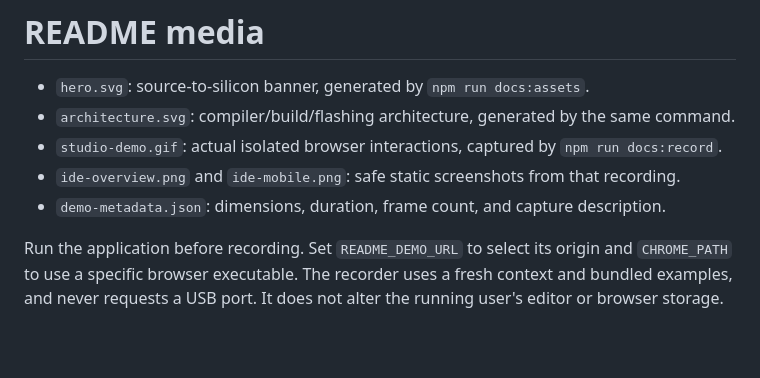
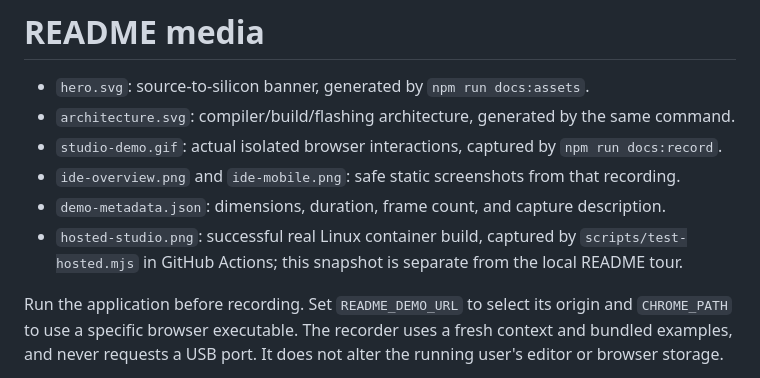
Before and after one commit to TharunBabu-05/EspLang_Studio, a Markdown page: docs/assets/README.md, the part around the change. Rendered like a GitHub page; blank space fills up the shorter version.

Commit message:
Document verified hosted firmware build and cancellation

```diff
--- a/docs/assets/README.md
+++ b/docs/assets/README.md
@@ -5,6 +5,7 @@
 - `studio-demo.gif`: actual isolated browser interactions, captured by `npm run docs:record`.
 - `ide-overview.png` and `ide-mobile.png`: safe static screenshots from that recording.
 - `demo-metadata.json`: dimensions, duration, frame count, and capture description.
+- `hosted-studio.png`: successful real Linux container build, captured by `scripts/test-hosted.mjs` in GitHub Actions; this snapshot is separate from the local README tour.
 
 Run the application before recording. Set `README_DEMO_URL` to select its origin and `CHROME_PATH` to use a specific browser executable. The recorder uses a fresh context and bundled examples, and never requests a USB port. It does not alter the running user's editor or browser storage.
 
```
Also changed, not shown: VERIFICATION.md (+5 -1 lines), docs/HOSTING.md (+4 -0 lines), docs/assets/hosted-studio.png (added).
